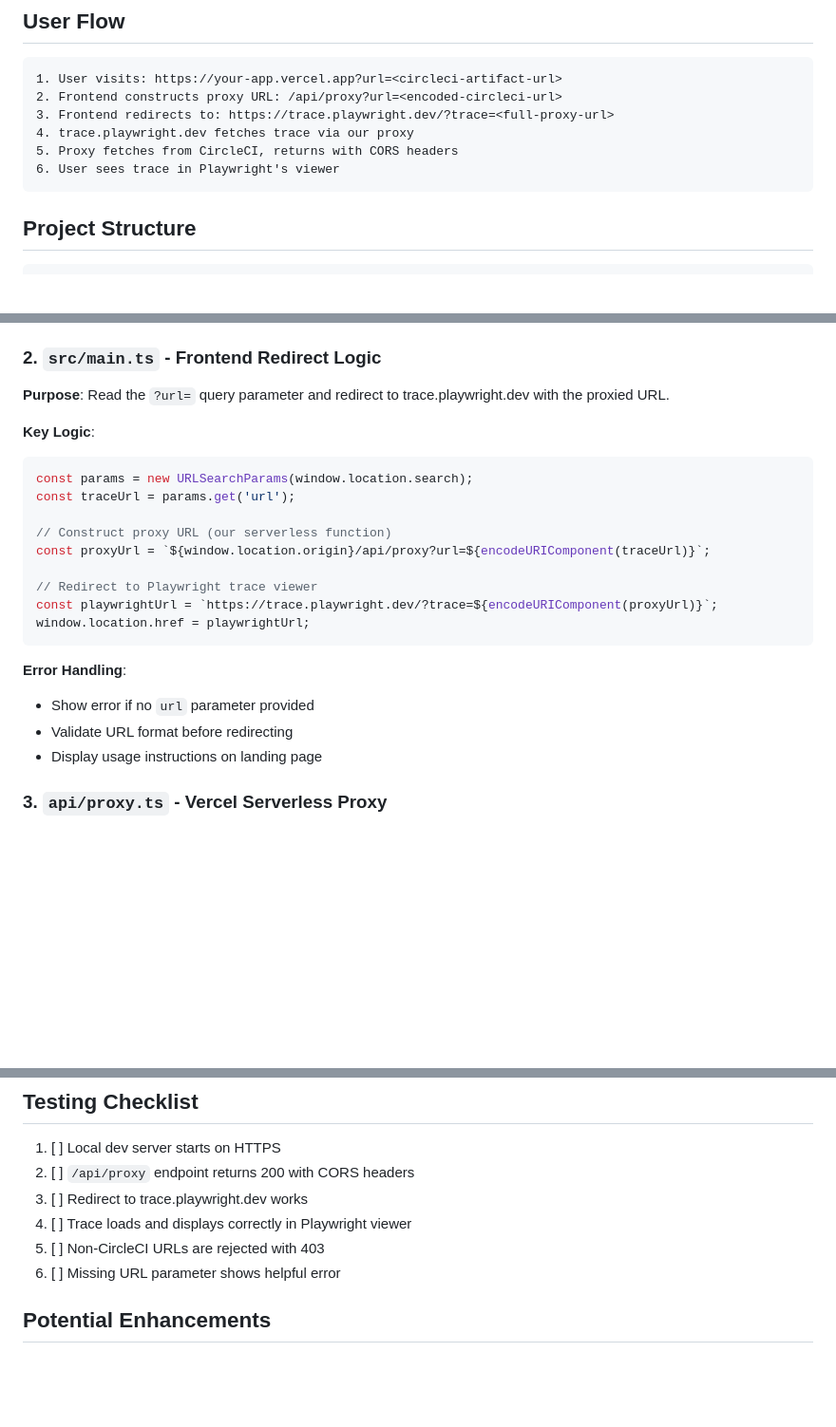
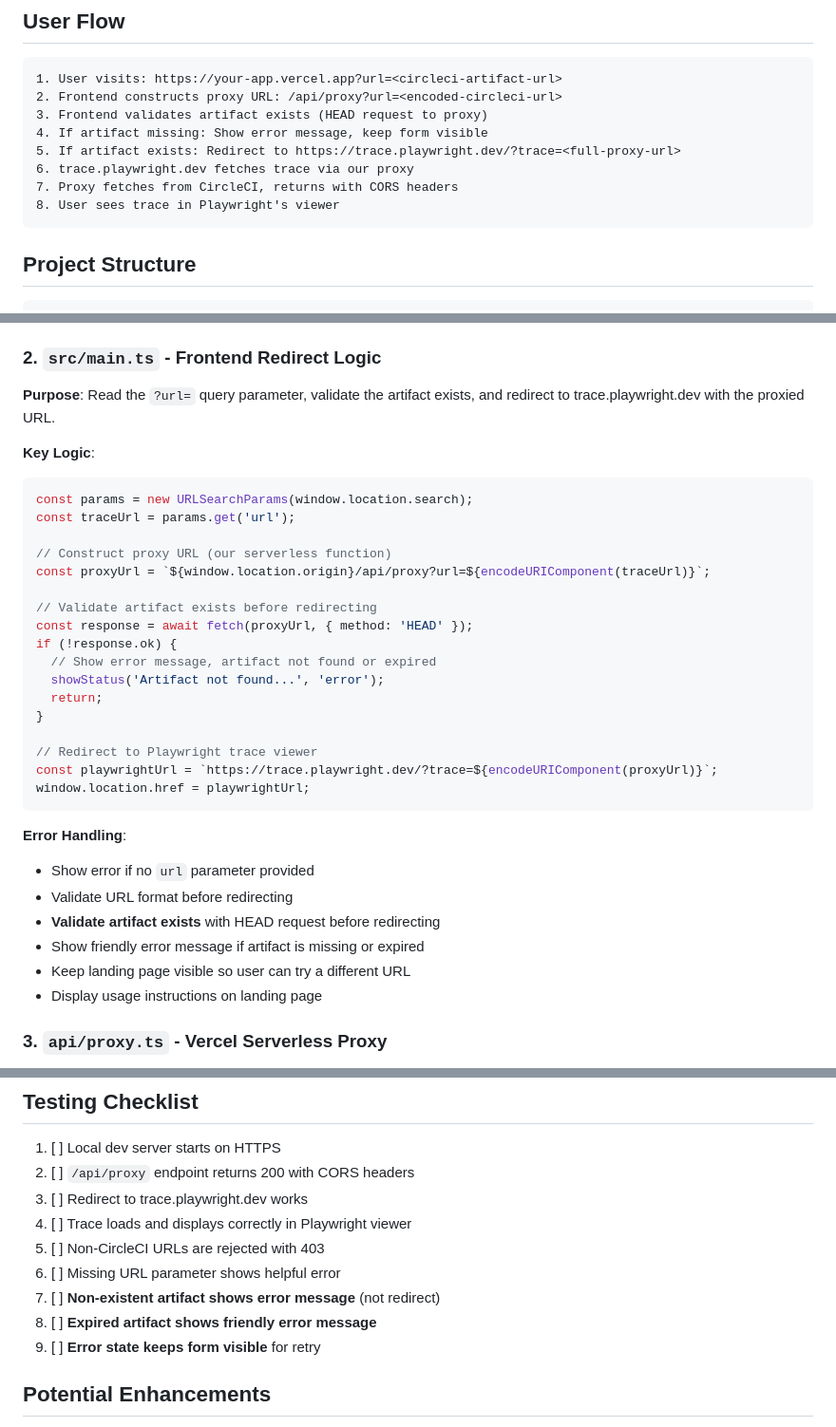
Before and after one commit to vbudhram/FxTrace, a Markdown page: SPEC.md, 3 parts joined by grey strips. Shown at 95% size. GitHub-like rendering; blank space fills up the shorter version.

Commit message:
Update SPEC.md with error handling documentation

````diff
--- a/SPEC.md
+++ b/SPEC.md
@@ -28,10 +28,12 @@ Build a lightweight proxy service that:
 ```
 1. User visits: https://your-app.vercel.app?url=<circleci-artifact-url>
 2. Frontend constructs proxy URL: /api/proxy?url=<encoded-circleci-url>
-3. Frontend redirects to: https://trace.playwright.dev/?trace=<full-proxy-url>
-4. trace.playwright.dev fetches trace via our proxy
-5. Proxy fetches from CircleCI, returns with CORS headers
-6. User sees trace in Playwright's viewer
+3. Frontend validates artifact exists (HEAD request to proxy)
+4. If artifact missing: Show error message, keep form visible
+5. If artifact exists: Redirect to https://trace.playwright.dev/?trace=<full-proxy-url>
+6. trace.playwright.dev fetches trace via our proxy
+7. Proxy fetches from CircleCI, returns with CORS headers
+8. User sees trace in Playwright's viewer
 ```
 
 ## Project Structure
@@ -81,7 +83,7 @@ circleci-trace-viewer/
 
 ### 2. `src/main.ts` - Frontend Redirect Logic
 
-**Purpose**: Read the `?url=` query parameter and redirect to trace.playwright.dev with the proxied URL.
+**Purpose**: Read the `?url=` query parameter, validate the artifact exists, and redirect to trace.playwright.dev with the proxied URL.
 
 **Key Logic**:
 ```typescript
@@ -91,6 +93,14 @@ const traceUrl = params.get('url');
 // Construct proxy URL (our serverless function)
 const proxyUrl = `${window.location.origin}/api/proxy?url=${encodeURIComponent(traceUrl)}`;
 
+// Validate artifact exists before redirecting
+const response = await fetch(proxyUrl, { method: 'HEAD' });
+if (!response.ok) {
+  // Show error message, artifact not found or expired
+  showStatus('Artifact not found...', 'error');
+  return;
+}
+
 // Redirect to Playwright trace viewer
 const playwrightUrl = `https://trace.playwright.dev/?trace=${encodeURIComponent(proxyUrl)}`;
 window.location.href = playwrightUrl;
@@ -99,6 +109,9 @@ window.location.href = playwrightUrl;
 **Error Handling**:
 - Show error if no `url` parameter provided
 - Validate URL format before redirecting
+- **Validate artifact exists** with HEAD request before redirecting
+- Show friendly error message if artifact is missing or expired
+- Keep landing page visible so user can try a different URL
 - Display usage instructions on landing page
 
 ### 3. `api/proxy.ts` - Vercel Serverless Proxy
@@ -266,6 +279,9 @@ npm run dev
 4. [ ] Trace loads and displays correctly in Playwright viewer
 5. [ ] Non-CircleCI URLs are rejected with 403
 6. [ ] Missing URL parameter shows helpful error
+7. [ ] **Non-existent artifact shows error message** (not redirect)
+8. [ ] **Expired artifact shows friendly error message**
+9. [ ] **Error state keeps form visible** for retry
 
 ## Potential Enhancements
 
````
